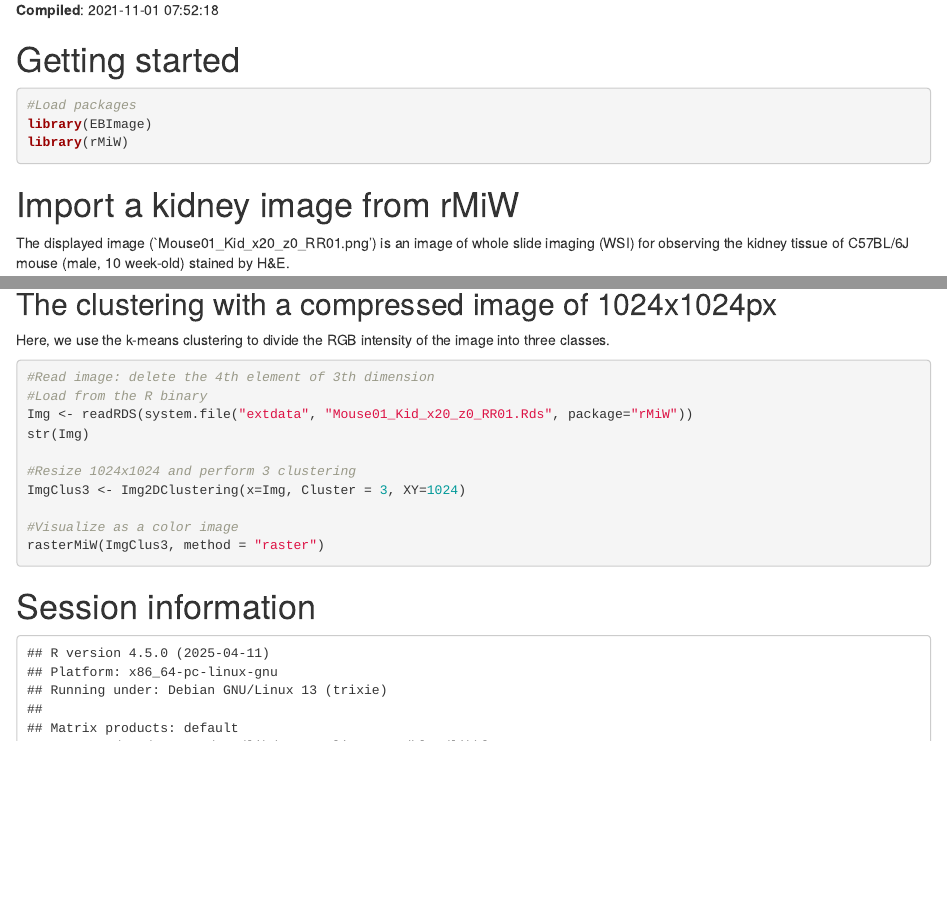
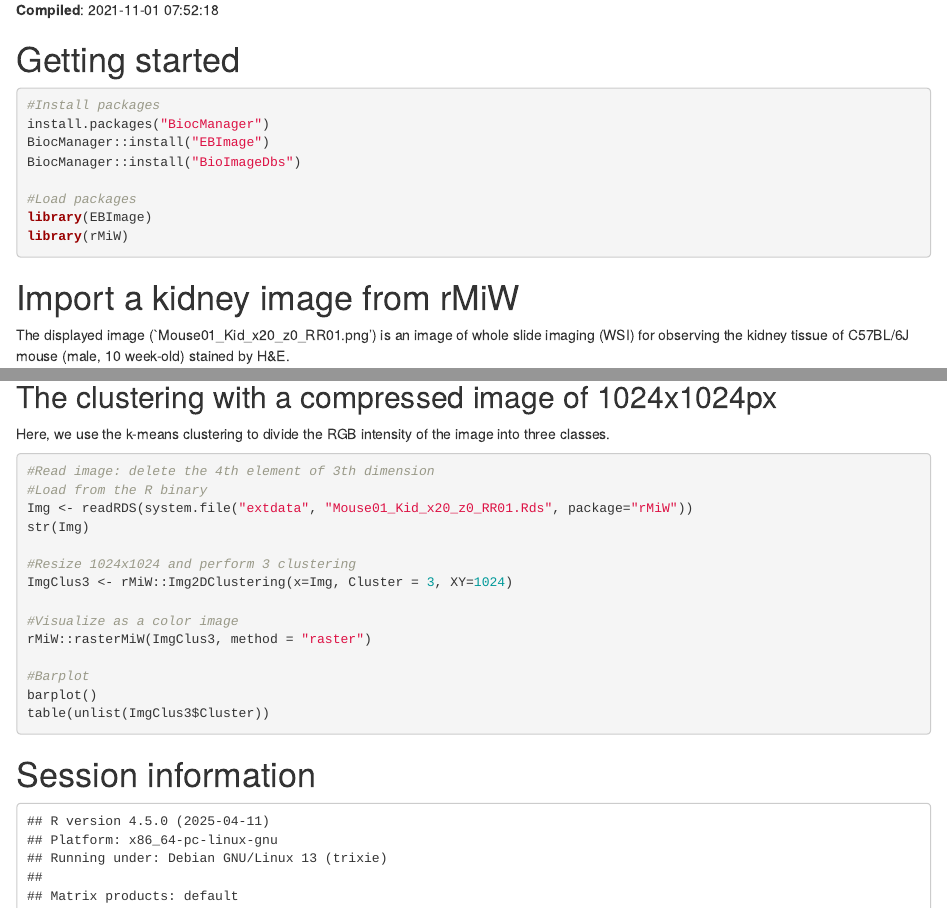
Before and after one commit to kumeS/biocasia2021-workshop-ja-image, an R Markdown document (vignettes/rMiW_01_Basic_Bioc.Rmd): the page in a window 1100 px wide, from 250 px down, and a second part further down, joined at a grey line. Rendered offline with R 4.5, knitr and Pandoc, with nearby package versions; drawn as R Markdown's standard HTML page in place of the format the file asks for; some code elsewhere in the file could not run offline.

Commit message:
v-0.99.3

````diff
--- a/.github/workflows/basic_checks.yaml
+++ b/.github/workflows/basic_checks.yaml
@@ -48,7 +48,7 @@ jobs:
       - name: Check
         env:
           _R_CHECK_CRAN_INCOMING_REMOTE_: false
-        run: rcmdcheck::rcmdcheck(args = c("--no-manual --no-vignettes --timings --no-multiarch"), error_on = "warning", check_dir = "check")
+        run: rcmdcheck::rcmdcheck(args = c("--no-manual"), error_on = "never", check_dir = "check")
         shell: Rscript {0}
 
       - name: Build pkgdown
--- a/vignettes/rMiW_01_Basic_Bioc.Rmd
+++ b/vignettes/rMiW_01_Basic_Bioc.Rmd
@@ -27,6 +27,11 @@ BiocStyle::markdown()
 # Getting started
 
 ```{r echo=TRUE, eval=FALSE}
+#Install packages
+install.packages("BiocManager")
+BiocManager::install("EBImage")
+BiocManager::install("BioImageDbs")
+
 #Load packages
 library(EBImage)
 library(rMiW)
@@ -243,11 +248,14 @@ Img <- readRDS(system.file("extdata", "Mouse01_Kid_x20_z0_RR01.Rds", package="rM
 str(Img)
 
 #Resize 1024x1024 and perform 3 clustering
-ImgClus3 <- Img2DClustering(x=Img, Cluster = 3, XY=1024)
+ImgClus3 <- rMiW::Img2DClustering(x=Img, Cluster = 3, XY=1024)
 
 #Visualize as a color image
-rasterMiW(ImgClus3, method = "raster")
+rMiW::rasterMiW(ImgClus3, method = "raster")
 
+#Barplot
+barplot()
+table(unlist(ImgClus3$Cluster))
 ```
 
 ```{r Fig005, out.width = '100%', fig.cap = "Results of three clustering with k-means for Mouse01_Kid_x20_z0_RR01.png", eval=FALSE, echo = FALSE}
````
Also changed, not shown: README.md.
